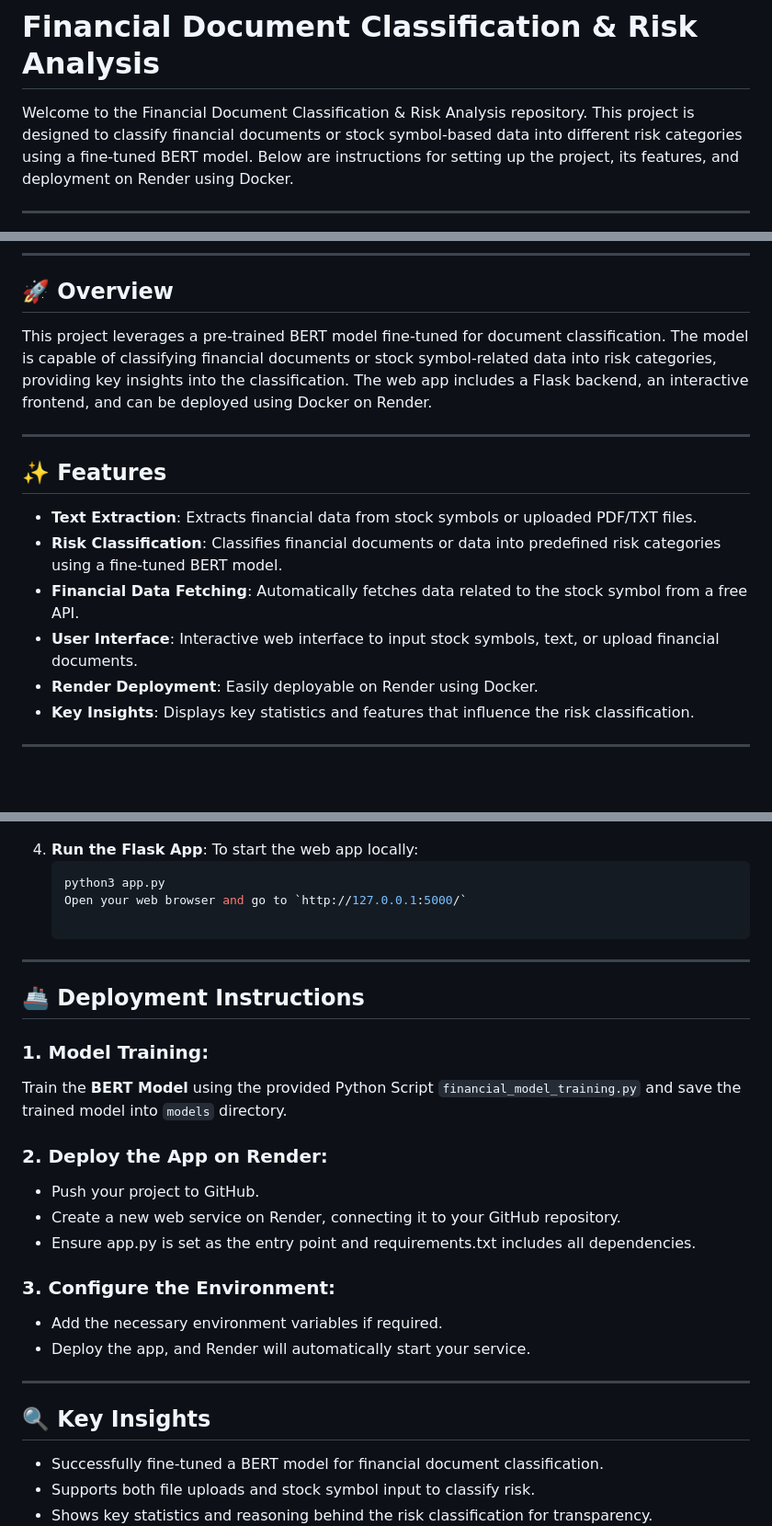
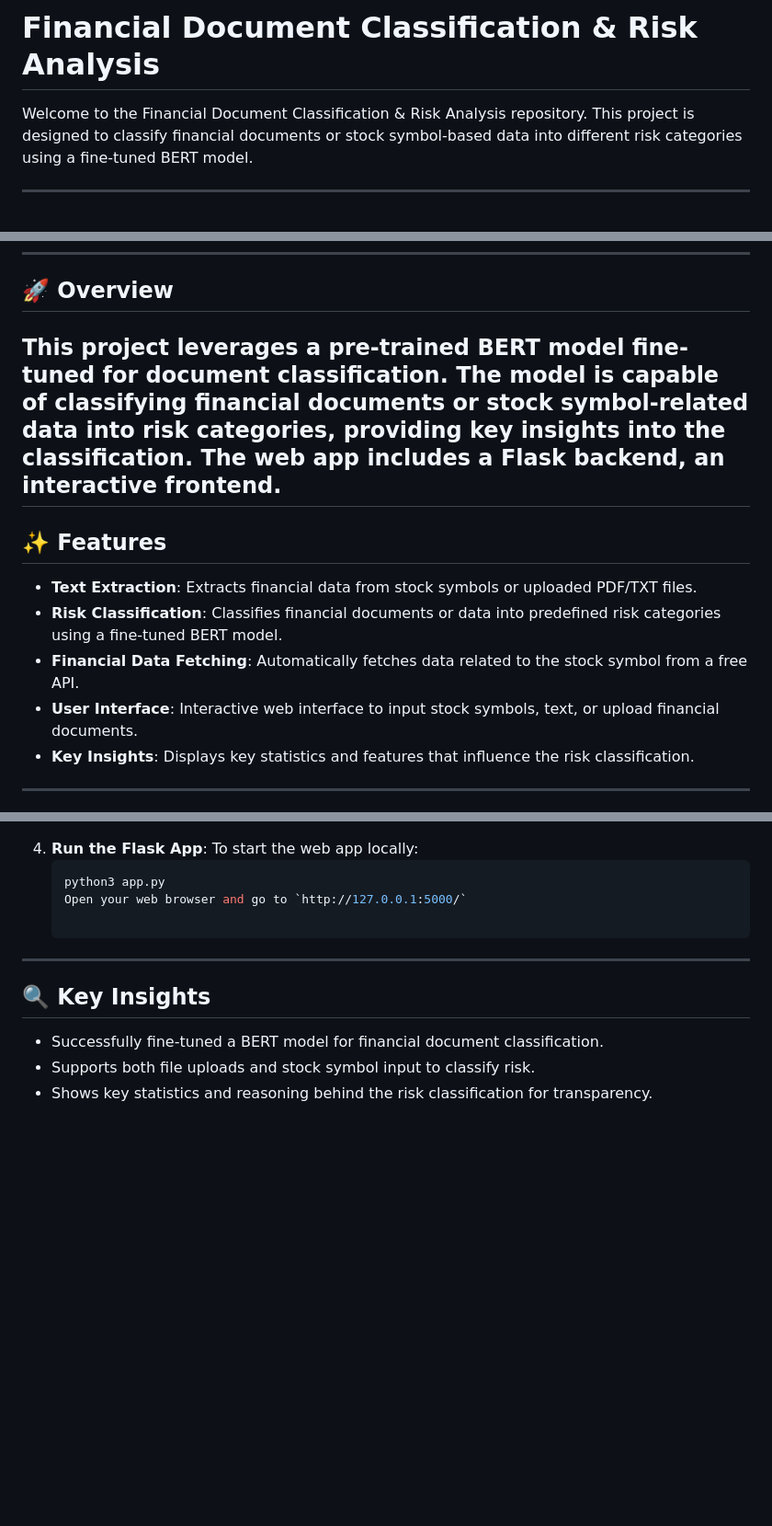
Before and after one commit to MrMaxMind/Financial-Document-Classification-and-Risk-Analysis, a Markdown page: README.md, 3 parts joined by grey strips. Shown: that part at 92% size. Rendered like a GitHub page; blank space fills up the shorter version.

```diff
--- a/README.md
+++ b/README.md
@@ -1,6 +1,6 @@
 # **Financial Document Classification & Risk Analysis**
 
-Welcome to the Financial Document Classification & Risk Analysis repository. This project is designed to classify financial documents or stock symbol-based data into different risk categories using a fine-tuned BERT model. Below are instructions for setting up the project, its features, and deployment on Render using Docker.
+Welcome to the Financial Document Classification & Risk Analysis repository. This project is designed to classify financial documents or stock symbol-based data into different risk categories using a fine-tuned BERT model.
 
 ---
 
@@ -12,8 +12,7 @@ Welcome to the Financial Document Classification & Risk Analysis repository. Thi
 
 ## 🚀 **Overview**
 
-This project leverages a pre-trained BERT model fine-tuned for document classification. The model is capable of classifying financial documents or stock symbol-related data into risk categories, providing key insights into the classification. The web app includes a Flask backend, an interactive frontend, and can be deployed using Docker on Render.
-
+This project leverages a pre-trained BERT model fine-tuned for document classification. The model is capable of classifying financial documents or stock symbol-related data into risk categories, providing key insights into the classification. The web app includes a Flask backend, an interactive frontend.
 ---
 
 ## ✨ **Features**
@@ -22,7 +21,6 @@ This project leverages a pre-trained BERT model fine-tuned for document classifi
 - **Risk Classification**: Classifies financial documents or data into predefined risk categories using a fine-tuned BERT model.
 - **Financial Data Fetching**: Automatically fetches data related to the stock symbol from a free API.
 - **User Interface**: Interactive web interface to input stock symbols, text, or upload financial documents.
-- **Render Deployment**: Easily deployable on Render using Docker.
 - **Key Insights**: Displays key statistics and features that influence the risk classification.
 
 ---
@@ -64,25 +62,6 @@ This project leverages a pre-trained BERT model fine-tuned for document classifi
 
 ---
 
-## 🚢 **Deployment Instructions**
-
-### 1. Model Training:
-
-Train the **BERT Model** using the provided Python Script `financial_model_training.py` and save the trained model into `models` directory.
-
-### 2. Deploy the App on Render:
-
-- Push your project to GitHub.
-- Create a new web service on Render, connecting it to your GitHub repository.
-- Ensure app.py is set as the entry point and requirements.txt includes all dependencies.
-
-### 3. Configure the Environment:
-
-- Add the necessary environment variables if required.
-- Deploy the app, and Render will automatically start your service.
-
----
-
 ## 🔍 **Key Insights**
 
 - Successfully fine-tuned a BERT model for financial document classification.
```
